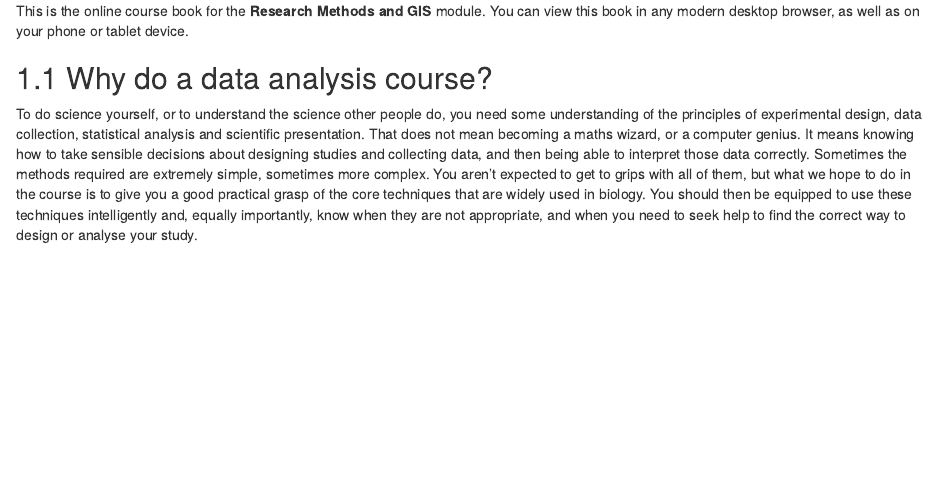
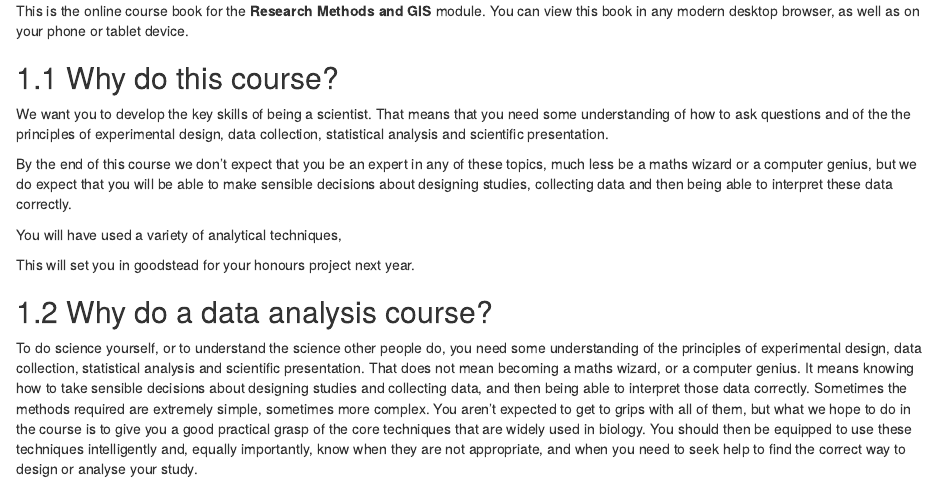
Before and after one commit to mbh038/rmgis, an R Markdown document (index.Rmd): the page in a window 1100 px wide, from 190 px down. Rendered offline with R 4.5, knitr and Pandoc, with nearby package versions; drawn as R Markdown's standard HTML page in place of the format the file asks for.

Commit message:
revise intro

```diff
--- a/index.Rmd
+++ b/index.Rmd
@@ -19,6 +19,18 @@ description: "Course book for Research Methods and GIS at Cornwall College Newqu
 # Course information and overview
 
 This is the online course book for the __Research Methods and GIS__  module. You can view this book in any modern desktop browser, as well as on your phone or tablet device.
+
+## Why do this course?
+
+We want you to develop the key skills of being a scientist. That means that you need some understanding of how to ask questions and of the the principles of experimental design, data collection, statistical analysis and scientific presentation.
+
+By the end of this course we don't expect that you be an expert in any of these topics, much less be a maths wizard or a computer genius, but we do expect that you will be able to make sensible decisions about designing studies, collecting data and then being able to interpret these data correctly.
+
+You will have used a variety of analytical techniques,
+
+This will set you in goodstead for your honours project next year.
+
+
 
 ## Why do a data analysis course? {#why-data-analysis}
 
```
